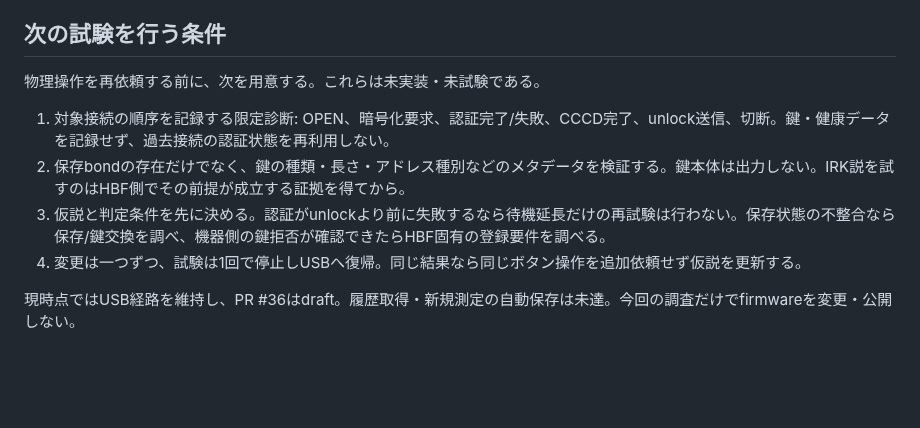
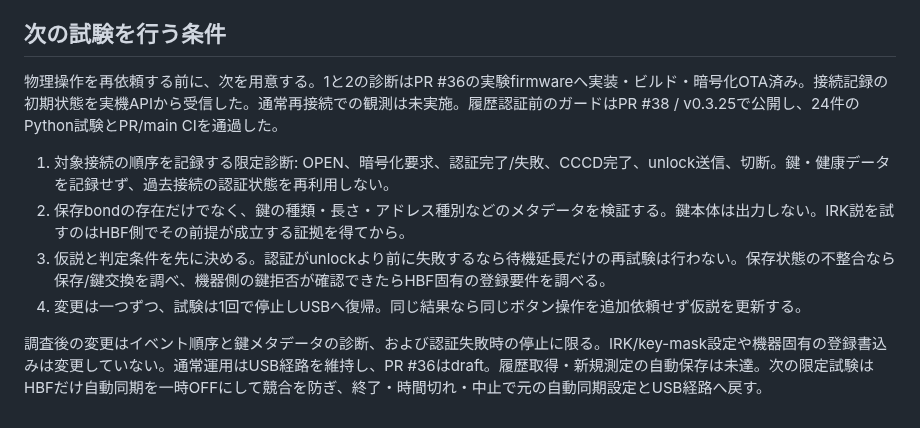
Before and after one commit to souten-yd/QnapHomeHub, a Markdown page: docs/M5GO-BONDING-RESEARCH.md, the part around the change. Drawn GitHub-style; blank space fills up the shorter version.

```diff
--- a/docs/M5GO-BONDING-RESEARCH.md
+++ b/docs/M5GO-BONDING-RESEARCH.md
@@ -41,11 +41,11 @@
 
 ## 次の試験を行う条件
 
-物理操作を再依頼する前に、次を用意する。これらは未実装・未試験である。
+物理操作を再依頼する前に、次を用意する。1と2の診断はPR #36の実験firmwareへ実装・ビルド・暗号化OTA済み。接続記録の初期状態を実機APIから受信した。通常再接続での観測は未実施。履歴認証前のガードはPR #38 / v0.3.25で公開し、24件のPython試験とPR/main CIを通過した。
 
 1. 対象接続の順序を記録する限定診断: OPEN、暗号化要求、認証完了/失敗、CCCD完了、unlock送信、切断。鍵・健康データを記録せず、過去接続の認証状態を再利用しない。
 2. 保存bondの存在だけでなく、鍵の種類・長さ・アドレス種別などのメタデータを検証する。鍵本体は出力しない。IRK説を試すのはHBF側でその前提が成立する証拠を得てから。
 3. 仮説と判定条件を先に決める。認証がunlockより前に失敗するなら待機延長だけの再試験は行わない。保存状態の不整合なら保存/鍵交換を調べ、機器側の鍵拒否が確認できたらHBF固有の登録要件を調べる。
 4. 変更は一つずつ、試験は1回で停止しUSBへ復帰。同じ結果なら同じボタン操作を追加依頼せず仮説を更新する。
 
-現時点ではUSB経路を維持し、PR #36はdraft。履歴取得・新規測定の自動保存は未達。今回の調査だけでfirmwareを変更・公開しない。
+調査後の変更はイベント順序と鍵メタデータの診断、および認証失敗時の停止に限る。IRK/key-mask設定や機器固有の登録書込みは変更していない。通常運用はUSB経路を維持し、PR #36はdraft。履歴取得・新規測定の自動保存は未達。次の限定試験はHBFだけ自動同期を一時OFFにして競合を防ぎ、終了・時間切れ・中止で元の自動同期設定とUSB経路へ戻す。
```
Also changed, not shown: docs/M5GO-ACCEPTANCE.md (+2 -0 lines).
